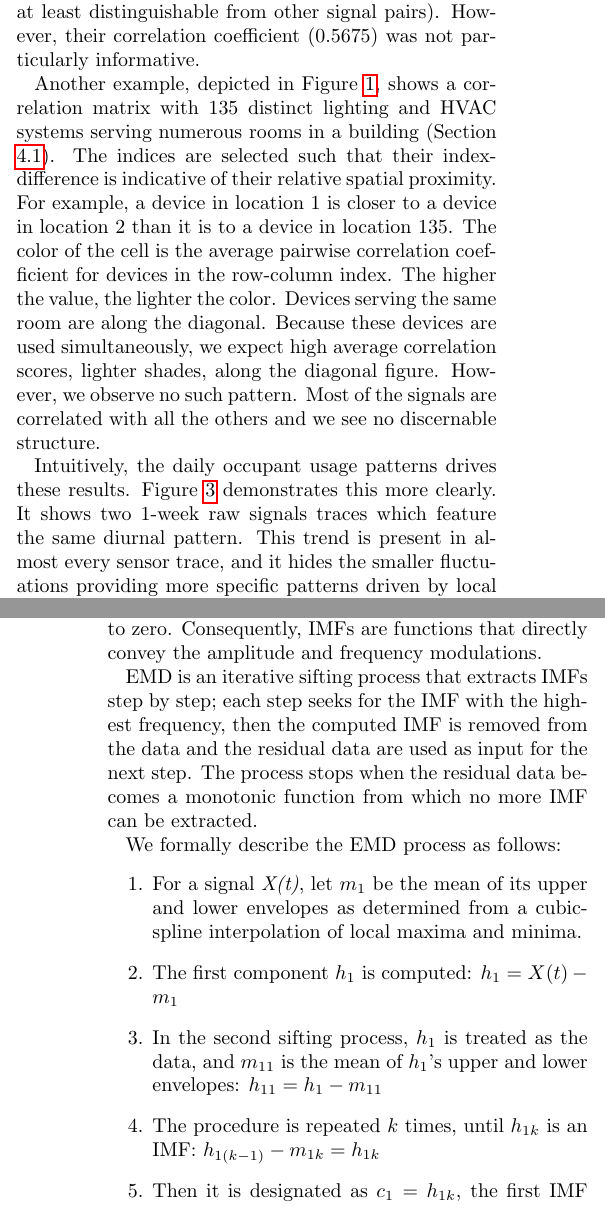
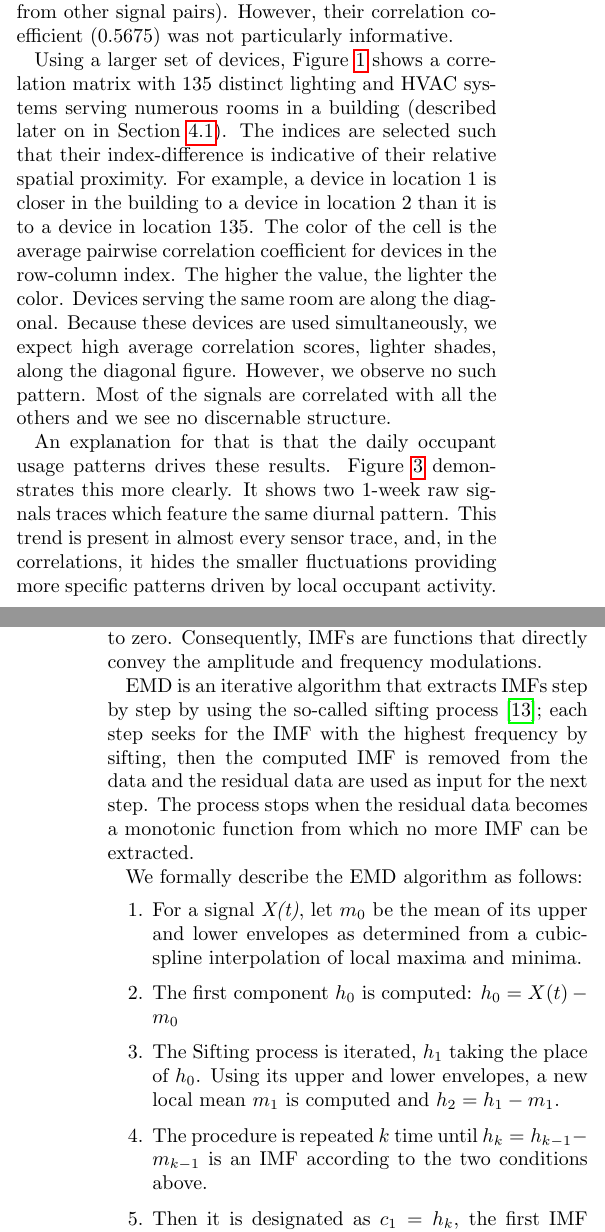
Before and after one commit to briankwong/SBS2013, a LaTeX paper (for_IPSN2013.tex, which reads method.tex, problem.tex): two parts of the columns of pages 2 and 4 of 13 before the commit and two parts of the columns of pages 2 and 4 of 14 after it, joined at a grey line, cut so that both start at the same text. Compiled offline with pdfLaTeX.

Commit message:
fix from Pierre

```diff
--- a/method.tex
+++ b/method.tex
@@ -51,19 +51,20 @@ An IMF satisfies two conditions: (1) it contains the same number of extrema and
 IMF envelopes defined by its local maxima and local minima are symmetric with respect to zero.  Consequently,
  IMFs are functions that directly convey the amplitude and frequency modulations.
 
-EMD is an iterative sifting process that extracts IMFs step by step; each step seeks for the IMF with the highest frequency, then the
-computed IMF is removed from the data and the residual data are used as input for the next step.
+% EMD is an iterative sifting process that extracts IMFs step by step; each step seeks for the IMF with the highest frequency, then the computed IMF is removed from the data and the residual data are used as input for the next step.
+EMD is an iterative algorithm that extracts IMFs step by step by using the so-called sifting process \cite{huang:emd1998}; each step seeks for the IMF with the highest frequency by sifting, then the computed IMF is removed from the data and the residual data are used as input for the
+next step.
 The process stops when the residual data becomes a monotonic function from which no more IMF can be extracted.
 
-We formally describe the EMD process as follows:
+We formally describe the EMD algorithm as follows:
 \begin{enumerate}
-\item For a signal \emph{X(t)}, let $m_1$ be the mean of its upper and lower envelopes as determined from a cubic-spline interpolation of local maxima and minima.
-\item The first component $h_1$ is computed: $h_1=X(t)-m_1$
-\item In the second sifting process, $h_1$ is treated as the data, and $m_{11}$ is the mean of $h_1$'s upper and lower envelopes: $h_{11}=h_1-m_{11}$
-\item The procedure is repeated $k$ times, until $h_{1k}$ is an IMF: $h_{1(k-1)}-m_{1k}=h_{1k}$
-\item Then it is designated as $c_1=h_{1k}$, the first IMF from the data, which contains the shortest period component of the signal. We separate it from the rest of the data: $X(t)-c_1 = r_1$, and the procedure is
+\item For a signal \emph{X(t)}, let $m_0$ be the mean of its upper and lower envelopes as determined from a cubic-spline interpolation of local maxima and minima.
+\item The first component $h_0$ is computed: $h_0=X(t)-m_0$
+\item  The Sifting process is iterated, $h_1$ taking the place of $h_0$. Using its upper and lower envelopes, a new local mean $m_1$ is computed and $h_2 = h_1-m_1$.
+\item The procedure is repeated $k$ time until $h_k=h_{k-1}-m_{k-1}$ is an IMF according to the two conditions above.
+\item Then it is designated as $c_1=h_{k}$, the first IMF from the data, which contains the shortest period component of the signal. We separate it from the rest of the data: $X(t)-c_1 = r_1$, and the procedure is
 repeated on $r_j: r_1-c_2 = r_2,\dots,r_{n-1} - c_n = r_n$
-\item The process stops when $r_n$ contains no more than 3 extrema.
+\item The process stops when residual $r_n$ contains no more than 3 extrema.
 \end{enumerate}
 
 The result of EMD is a set of IMFs $c_i$ and the final residue $r_n$, such as: \[X(t)=\sum^{n}_{i=1}c_i+r_n\]
--- a/problem.tex
+++ b/problem.tex
@@ -23,9 +22,9 @@ from other signal pairs).  However, their correlation coefficient ($0.5675$) was
 %Another example, with 135 devices, is depicted in Figure \ref{fig:heatmap:raw}.
 
 % Another example, depicted in Figure \ref{fig:heatmap:raw}, shows a correlation matrix with 135 distinct locations, each containing a number of devices.
-Another example, depicted in Figure \ref{fig:heatmap:raw}, shows a correlation matrix with 135 distinct lighting and HVAC systems serving numerous rooms in a building (Section \ref{data:engbldg2}).
+Using a larger set of devices, Figure \ref{fig:heatmap:raw} shows a correlation matrix with 135 distinct lighting and HVAC systems serving numerous rooms in a building (described later on in Section \ref{data:engbldg2}).
 The indices are selected such that their index-difference is indicative of their relative spatial proximity.
-For example, a device in location 1 is closer to a device in location 2 than it is to
+For example, a device in location 1 is closer in the building to a device in location 2 than it is to
 a device in location 135.
 % We do not account for obstructions between them, such as walls.  %?
 The color of the cell is the average pairwise correlation coefficient for devices in the row-column index.  The higher the value, the lighter the color.
@@ -47,11 +46,11 @@ The signal features daily and weekly patterns (resp. $x=24$ and $x=168$).}
 \end{center}
 \end{figure}
 
-Intuitively, the daily occupant usage patterns %office hours,
+An explanation for that is that the daily occupant usage patterns %office hours,
 drives these results.
 Figure \ref{fig:diagram1} demonstrates this more clearly.  It shows two 1-week raw signals traces which feature the same
 diurnal pattern.
-This trend is present in almost every sensor trace, and it hides
+This trend is present in almost every sensor trace, and, in the correlations, it hides
 the smaller fluctuations providing more specific patterns driven by local occupant activity.  Upon deeper inspection, we uncovered several
  dominant patterns, common among energy-consuming devices in buildings~\cite{wrinch:pes2012}.  Figure~\ref{fig:autocorr} depicts the
  auto-correlation of a usual electric power signal for a device.  The two highest values in the figure correspond to a lag of 24 hours and 168 hours (one week).
```
Also changed, not shown: introduction.tex (+3 -3 lines), method.tex (21 more changed lines), problem.tex (11 more changed lines).
